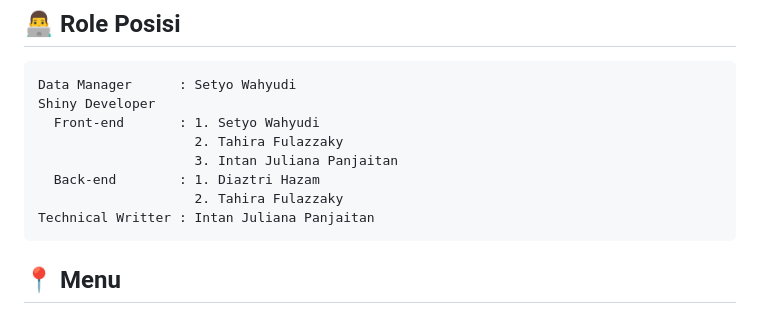
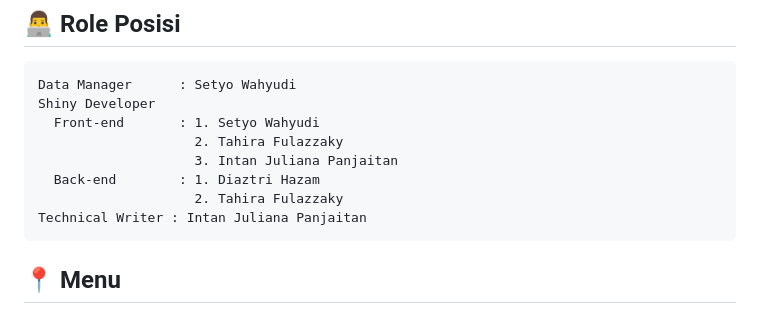
Before and after one commit to MDS6/MDS6, a Markdown page: README.md, the part around the change. Drawn GitHub-style.

```diff
--- a/README.md
+++ b/README.md
@@ -36,7 +36,7 @@
                         3. Intan Juliana Panjaitan
       Back-end        : 1. Diaztri Hazam
                         2. Tahira Fulazzaky
-    Technical Writter : Intan Juliana Panjaitan
+    Technical Writer : Intan Juliana Panjaitan
 
 ## :round_pushpin: Menu
 - [Deskripsi Data](#bookmark_tabs-Deskripsi-Data)
```
